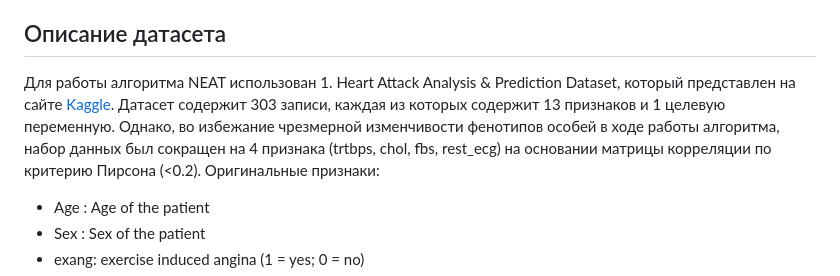
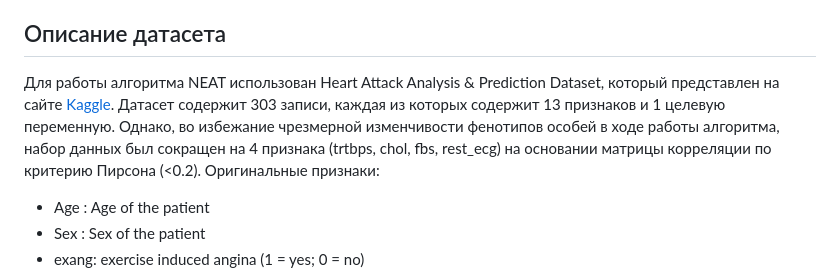
Before and after one commit to specialo0/Gen_Alg, a Markdown page: README.md, the part around the change. GitHub-like rendering.

```diff
--- a/README.md
+++ b/README.md
@@ -27,7 +27,7 @@
 В случае необходимости изменения параметров алгоритма NEAT, необходимо изменить конфигурационный файл, представленный в этом репозитории.
 
 ## Описание датасета
-Для работы алгоритма NEAT использован 1.	Heart Attack Analysis & Prediction Dataset, который представлен на сайте <a href="https://www.kaggle.com/datasets/rashikrahmanpritom/heart-attack-analysis-prediction-dataset">Kaggle</a>. Датасет содержит 303 записи, каждая из которых содержит 13 признаков и 1 целевую переменную. Однако, во избежание чрезмерной изменчивости фенотипов особей в ходе работы алгоритма, набор данных был сокращен на 4 признака (trtbps, chol, fbs, rest_ecg) на основании матрицы корреляции по критерию Пирсона (<0.2). Оригинальные признаки:
+Для работы алгоритма NEAT использован Heart Attack Analysis & Prediction Dataset, который представлен на сайте <a href="https://www.kaggle.com/datasets/rashikrahmanpritom/heart-attack-analysis-prediction-dataset">Kaggle</a>. Датасет содержит 303 записи, каждая из которых содержит 13 признаков и 1 целевую переменную. Однако, во избежание чрезмерной изменчивости фенотипов особей в ходе работы алгоритма, набор данных был сокращен на 4 признака (trtbps, chol, fbs, rest_ecg) на основании матрицы корреляции по критерию Пирсона (<0.2). Оригинальные признаки:
 * Age : Age of the patient
 * Sex : Sex of the patient
 * exang: exercise induced angina (1 = yes; 0 = no)
```
